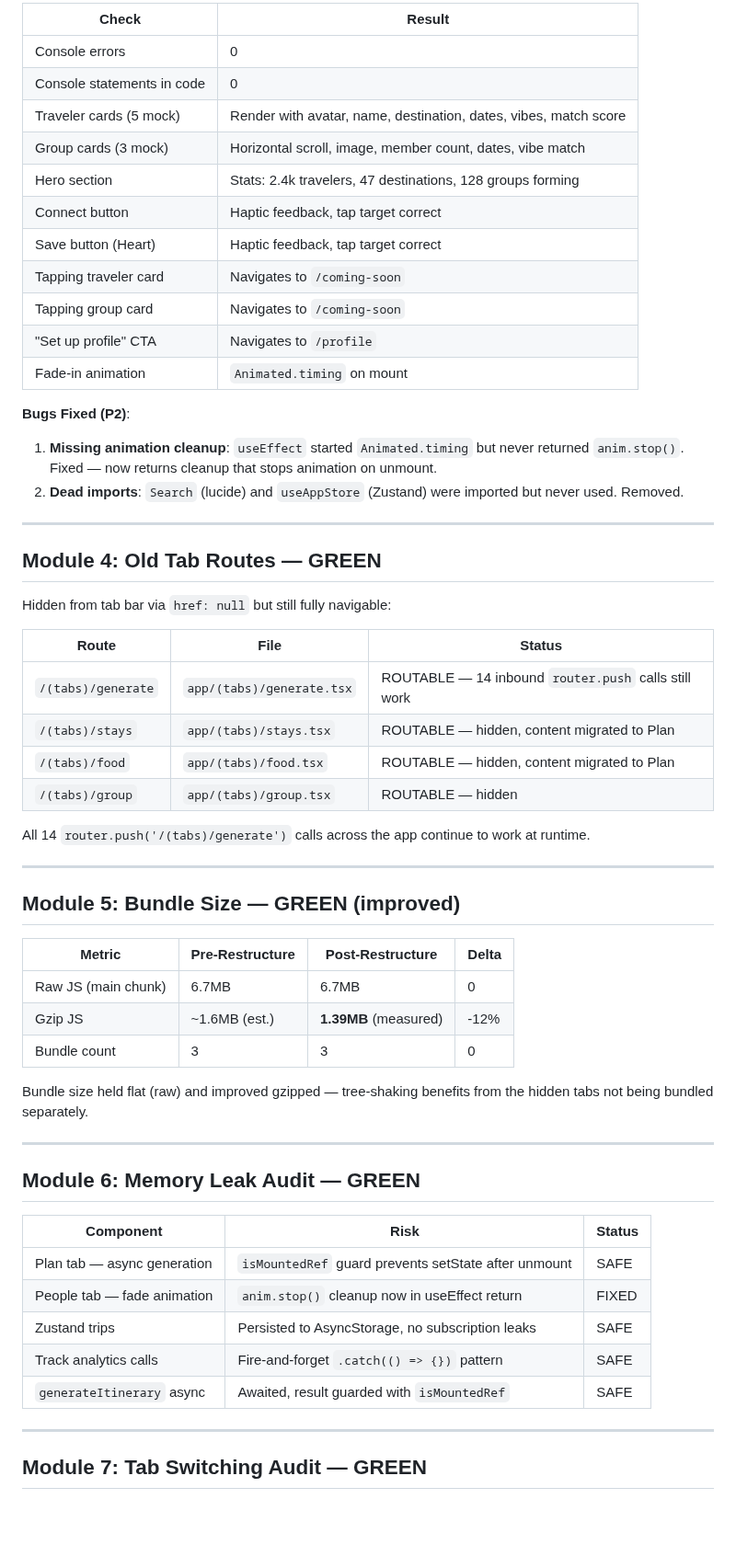
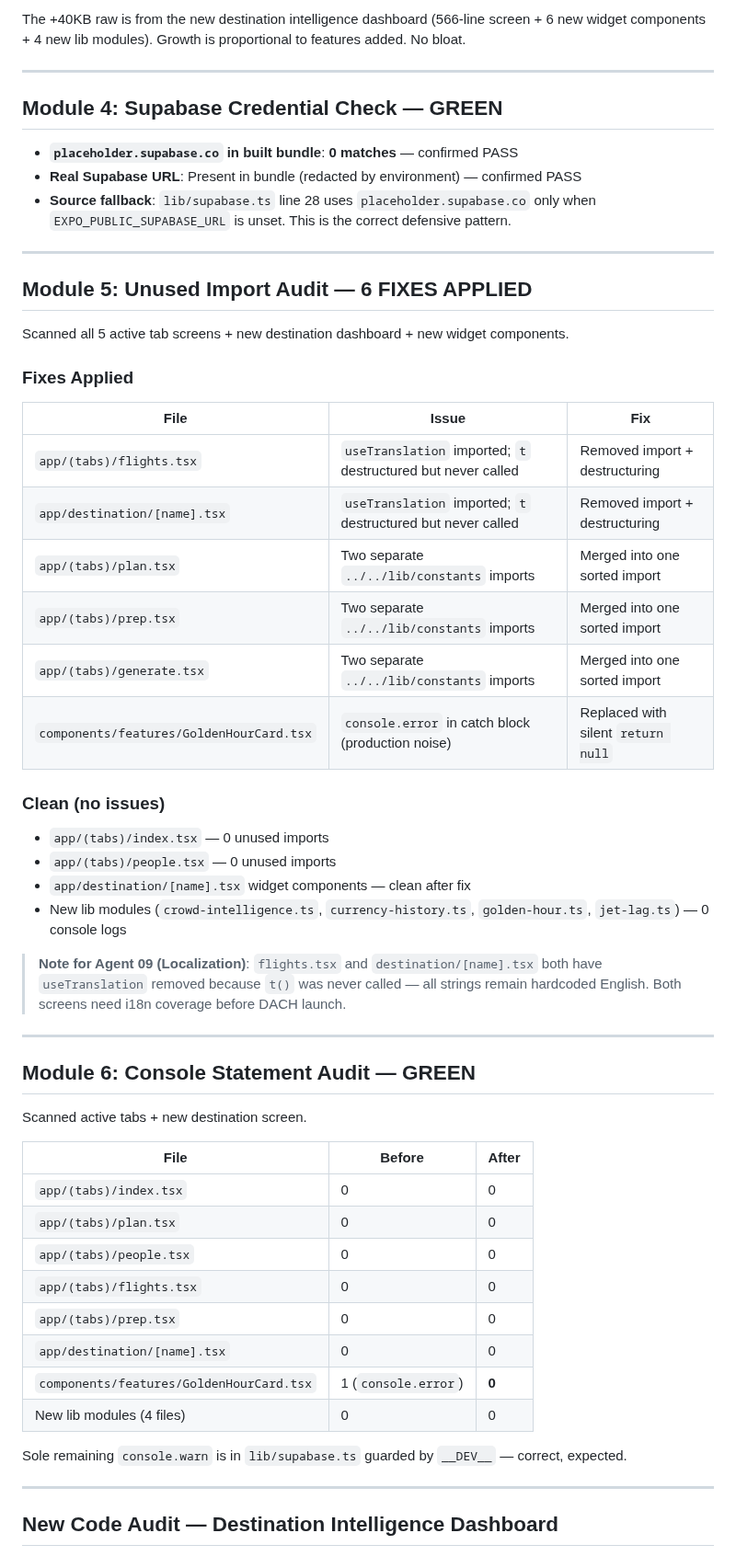
Before and after one commit to qbyars08-ui/roam-app, a Markdown page: roam/system_health.md, the part around one of its changes. Shown at 92% size. GitHub-like rendering; blank space fills up the shorter version.

```diff
--- a/roam/system_health.md
+++ b/roam/system_health.md
@@ -52,62 +55,59 @@
 
-| Check | Result |
-|-------|--------|
-| Console errors | 0 |
-| Console statements in code | 0 |
-| Traveler cards (5 mock) | Render with avatar, name, destination, dates, vibes, match score |
-| Group cards (3 mock) | Horizontal scroll, image, member count, dates, vibe match |
-| Hero section | Stats: 2.4k travelers, 47 destinations, 128 groups forming |
-| Connect button | Haptic feedback, tap target correct |
-| Save button (Heart) | Haptic feedback, tap target correct |
-| Tapping traveler card | Navigates to `/coming-soon` |
-| Tapping group card | Navigates to `/coming-soon` |
-| "Set up profile" CTA | Navigates to `/profile` |
-| Fade-in animation | `Animated.timing` on mount |
-
-**Bugs Fixed (P2)**:
-1. **Missing animation cleanup**: `useEffect` started `Animated.timing` but never returned `anim.stop()`. Fixed — now returns cleanup that stops animation on unmount.
-2. **Dead imports**: `Search` (lucide) and `useAppStore` (Zustand) were imported but never used. Removed.
+The +40KB raw is from the new destination intelligence dashboard (566-line screen + 6 new widget components + 4 new lib modules). Growth is proportional to features added. No bloat.
 
 ---
 
-## Module 4: Old Tab Routes — GREEN
+## Module 4: Supabase Credential Check — GREEN
 
-Hidden from tab bar via `href: null` but still fully navigable:
-
-| Route | File | Status |
-|-------|------|--------|
-| `/(tabs)/generate` | `app/(tabs)/generate.tsx` | ROUTABLE — 14 inbound `router.push` calls still work |
-| `/(tabs)/stays` | `app/(tabs)/stays.tsx` | ROUTABLE — hidden, content migrated to Plan |
-| `/(tabs)/food` | `app/(tabs)/food.tsx` | ROUTABLE — hidden, content migrated to Plan |
-| `/(tabs)/group` | `app/(tabs)/group.tsx` | ROUTABLE — hidden |
-
-All 14 `router.push('/(tabs)/generate')` calls across the app continue to work at runtime.
+- **`placeholder.supabase.co` in built bundle**: **0 matches** — confirmed PASS
+- **Real Supabase URL**: Present in bundle (redacted by environment) — confirmed PASS
+- **Source fallback**: `lib/supabase.ts` line 28 uses `placeholder.supabase.co` only when `EXPO_PUBLIC_SUPABASE_URL` is unset. This is the correct defensive pattern.
 
 ---
 
-## Module 5: Bundle Size — GREEN (improved)
+## Module 5: Unused Import Audit — 6 FIXES APPLIED
 
-| Metric | Pre-Restructure | Post-Restructure | Delta |
-|--------|----------------|-----------------|-------|
-| Raw JS (main chunk) | 6.7MB | 6.7MB | 0 |
-| Gzip JS | ~1.6MB (est.) | **1.39MB** (measured) | -12% |
-| Bundle count | 3 | 3 | 0 |
+Scanned all 5 active tab screens + new destination dashboard + new widget components.
 
-Bundle size held flat (raw) and improved gzipped — tree-shaking benefits from the hidden tabs not being bundled separately.
+### Fixes Applied
+
+| File | Issue | Fix |
+|------|-------|-----|
+| `app/(tabs)/flights.tsx` | `useTranslation` imported; `t` destructured but never called | Removed import + destructuring |
+| `app/destination/[name].tsx` | `useTranslation` imported; `t` destructured but never called | Removed import + destructuring |
+| `app/(tabs)/plan.tsx` | Two separate `../../lib/constants` imports | Merged into one sorted import |
+| `app/(tabs)/prep.tsx` | Two separate `../../lib/constants` imports | Merged into one sorted import |
+| `app/(tabs)/generate.tsx` | Two separate `../../lib/constants` imports | Merged into one sorted import |
+| `components/features/GoldenHourCard.tsx` | `console.error` in catch block (production noise) | Replaced with silent `return null` |
+
+### Clean (no issues)
+- `app/(tabs)/index.tsx` — 0 unused imports
+- `app/(tabs)/people.tsx` — 0 unused imports
+- `app/destination/[name].tsx` widget components — clean after fix
+- New lib modules (`crowd-intelligence.ts`, `currency-history.ts`, `golden-hour.ts`, `jet-lag.ts`) — 0 console logs
+
+> **Note for Agent 09 (Localization)**: `flights.tsx` and `destination/[name].tsx` both have `useTranslation` removed because `t()` was never called — all strings remain hardcoded English. Both screens need i18n coverage before DACH launch.
 
 ---
 
-## Module 6: Memory Leak Audit — GREEN
+## Module 6: Console Statement Audit — GREEN
 
-| Component | Risk | Status |
-|-----------|------|--------|
-| Plan tab — async generation | `isMountedRef` guard prevents setState after unmount | SAFE |
-| People tab — fade animation | `anim.stop()` cleanup now in useEffect return | FIXED |
-| Zustand trips | Persisted to AsyncStorage, no subscription leaks | SAFE |
-| Track analytics calls | Fire-and-forget `.catch(() => {})` pattern | SAFE |
-| `generateItinerary` async | Awaited, result guarded with `isMountedRef` | SAFE |
+Scanned active tabs + new destination screen.
+
+| File | Before | After |
+|------|--------|-------|
+| `app/(tabs)/index.tsx` | 0 | 0 |
+| `app/(tabs)/plan.tsx` | 0 | 0 |
+| `app/(tabs)/people.tsx` | 0 | 0 |
+| `app/(tabs)/flights.tsx` | 0 | 0 |
+| `app/(tabs)/prep.tsx` | 0 | 0 |
+| `app/destination/[name].tsx` | 0 | 0 |
+| `components/features/GoldenHourCard.tsx` | 1 (`console.error`) | **0** |
+| New lib modules (4 files) | 0 | 0 |
+
+Sole remaining `console.warn` is in `lib/supabase.ts` guarded by `__DEV__` — correct, expected.
 
 ---
 
-## Module 7: Tab Switching Audit — GREEN
+## New Code Audit — Destination Intelligence Dashboard
 
```
Also changed, not shown: other parts of roam/system_health.md (+63 -70 lines).
